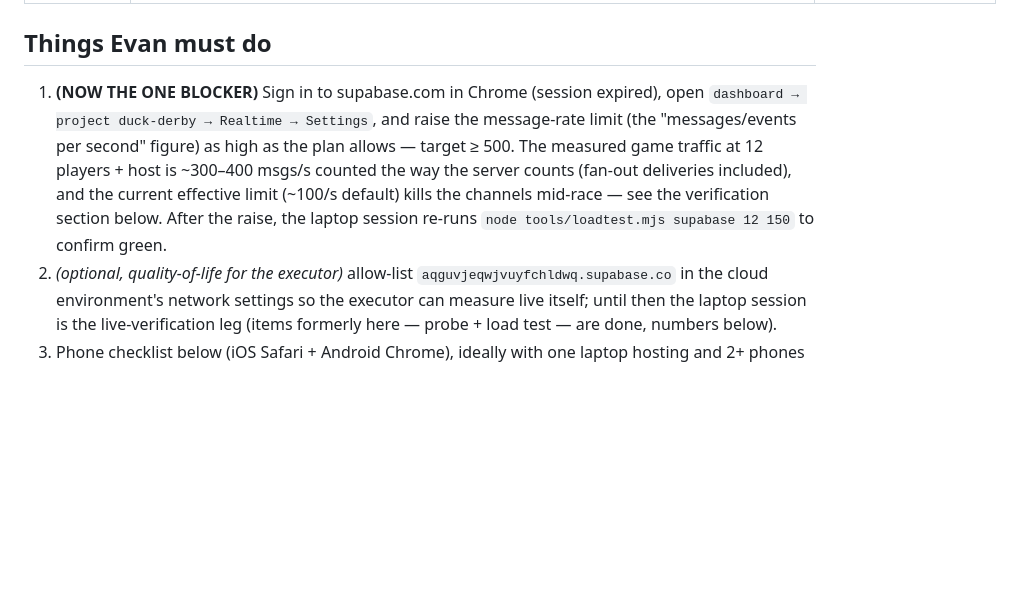
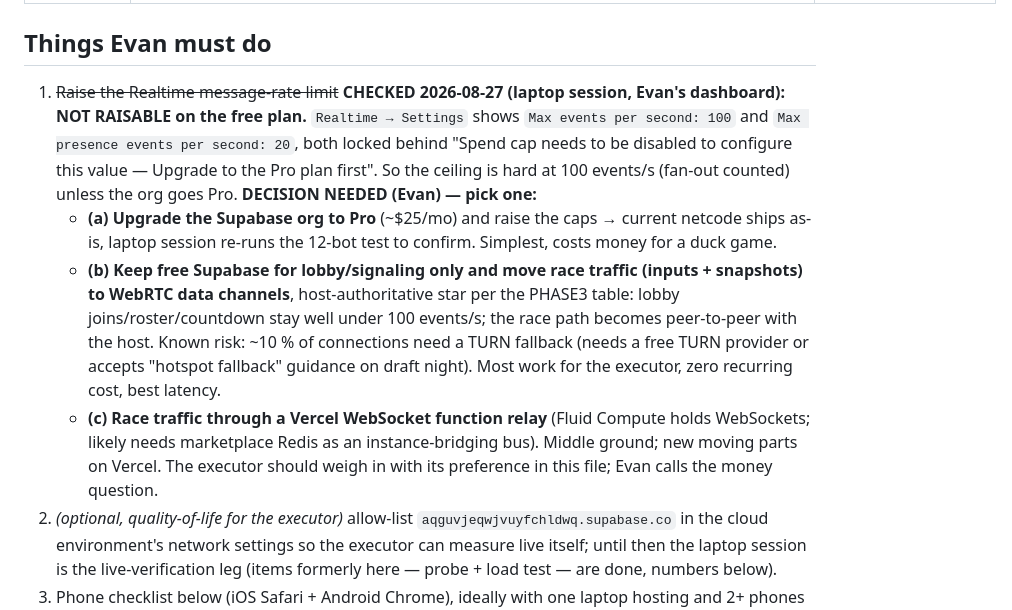
Before and after one commit to evbarleyg/duck-derby, a Markdown page: PHASE4-NOTES.md, the part around the change. GitHub-like rendering; blank space fills up the shorter version.

Commit message:
Realtime quota verdict: locked at 100 events/s on free plan (Pro-gated) — decision needed: Pro vs WebRTC race path vs Vercel WS relay
Co-Authored-By: Claude Fable 5 <noreply@anthropic.com>
Claude-Session: https://claude.ai/code/session_017UutDfHSp9knDYbKcmaGWQ

```diff
--- a/PHASE4-NOTES.md
+++ b/PHASE4-NOTES.md
@@ -14,13 +14,21 @@ Companion to `PHASE4-GRAND-PRIX.md`. Updated as milestones land.
 
 ## Things Evan must do
 
-1. **(NOW THE ONE BLOCKER)** Sign in to supabase.com in Chrome (session expired), open
-   `dashboard → project duck-derby → Realtime → Settings`, and raise the message-rate limit
-   (the "messages/events per second" figure) as high as the plan allows — target ≥ 500. The measured game
-   traffic at 12 players + host is ~300–400 msgs/s counted the way the server counts (fan-out deliveries
-   included), and the current effective limit (~100/s default) kills the channels mid-race — see the
-   verification section below. After the raise, the laptop session re-runs
-   `node tools/loadtest.mjs supabase 12 150` to confirm green.
+1. ~~Raise the Realtime message-rate limit~~ **CHECKED 2026-08-27 (laptop session, Evan's dashboard): NOT
+   RAISABLE on the free plan.** `Realtime → Settings` shows `Max events per second: 100` and
+   `Max presence events per second: 20`, both locked behind "Spend cap needs to be disabled to configure this
+   value — Upgrade to the Pro plan first". So the ceiling is hard at 100 events/s (fan-out counted) unless the
+   org goes Pro. **DECISION NEEDED (Evan) — pick one:**
+   - **(a) Upgrade the Supabase org to Pro** (~$25/mo) and raise the caps → current netcode ships as-is,
+     laptop session re-runs the 12-bot test to confirm. Simplest, costs money for a duck game.
+   - **(b) Keep free Supabase for lobby/signaling only and move race traffic (inputs + snapshots) to WebRTC
+     data channels**, host-authoritative star per the PHASE3 table: lobby joins/roster/countdown stay well
+     under 100 events/s; the race path becomes peer-to-peer with the host. Known risk: ~10 % of connections
+     need a TURN fallback (needs a free TURN provider or accepts "hotspot fallback" guidance on draft night).
+     Most work for the executor, zero recurring cost, best latency.
+   - **(c) Race traffic through a Vercel WebSocket function relay** (Fluid Compute holds WebSockets; likely
+     needs marketplace Redis as an instance-bridging bus). Middle ground; new moving parts on Vercel.
+   The executor should weigh in with its preference in this file; Evan calls the money question.
 2. *(optional, quality-of-life for the executor)* allow-list `aqguvjeqwjvuyfchldwq.supabase.co` in the cloud
    environment's network settings so the executor can measure live itself; until then the laptop session is the
    live-verification leg (items formerly here — probe + load test — are done, numbers below).
```
